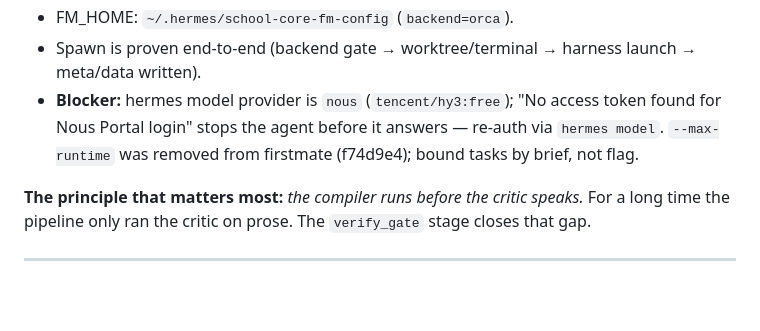
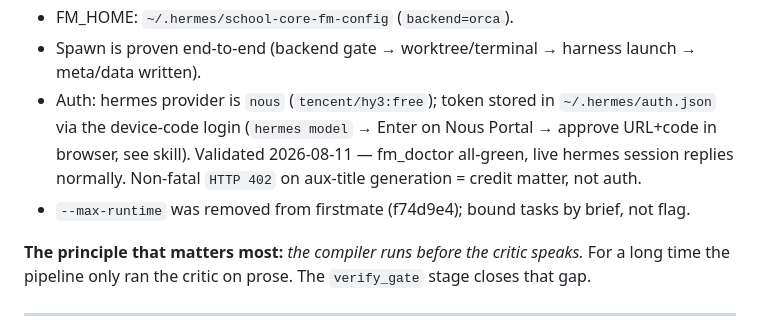
Before and after one commit to branben/school-core, a Markdown page: campus.md, the part around the change. Rendered like a GitHub page; blank space fills up the shorter version.

Commit message:
docs: Nous auth resolved — record device-code login in campus.md, drop the blocker note (fm_doctor all-green 2026-08-11)

```diff
--- a/campus.md
+++ b/campus.md
@@ -236,7 +236,8 @@ real risk.
 - Skill: `~/.hermes/skills/firstmate-orca-spawn-hermes/SKILL.md` owns the spawn invocation + wrapper + teardown.
 - FM_HOME: `~/.hermes/school-core-fm-config` (`backend=orca`).
 - Spawn is proven end-to-end (backend gate → worktree/terminal → harness launch → meta/data written).
-- **Blocker:** hermes model provider is `nous` (`tencent/hy3:free`); "No access token found for Nous Portal login" stops the agent before it answers — re-auth via `hermes model`. `--max-runtime` was removed from firstmate (f74d9e4); bound tasks by brief, not flag.
+- Auth: hermes provider is `nous` (`tencent/hy3:free`); token stored in `~/.hermes/auth.json` via the device-code login (`hermes model` → Enter on Nous Portal → approve URL+code in browser, see skill). Validated 2026-08-11 — fm_doctor all-green, live hermes session replies normally. Non-fatal `HTTP 402` on aux-title generation = credit matter, not auth.
+- `--max-runtime` was removed from firstmate (f74d9e4); bound tasks by brief, not flag.
 
 **The principle that matters most:** *the compiler runs before the critic
 speaks.* For a long time the pipeline only ran the critic on prose. The
```
